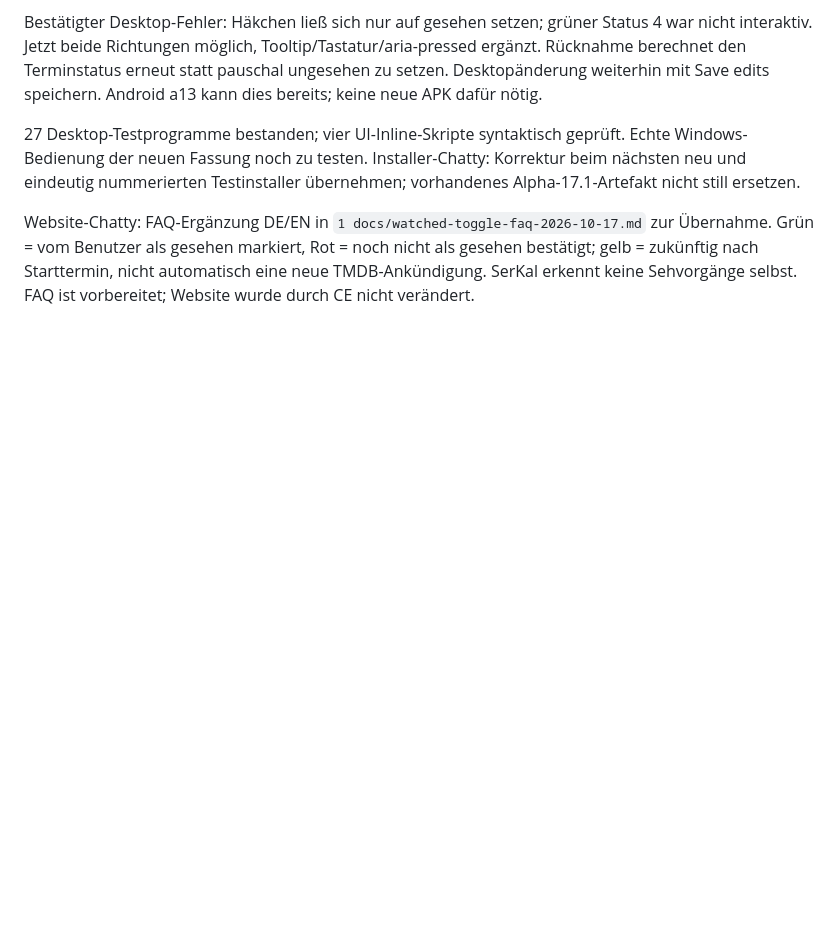
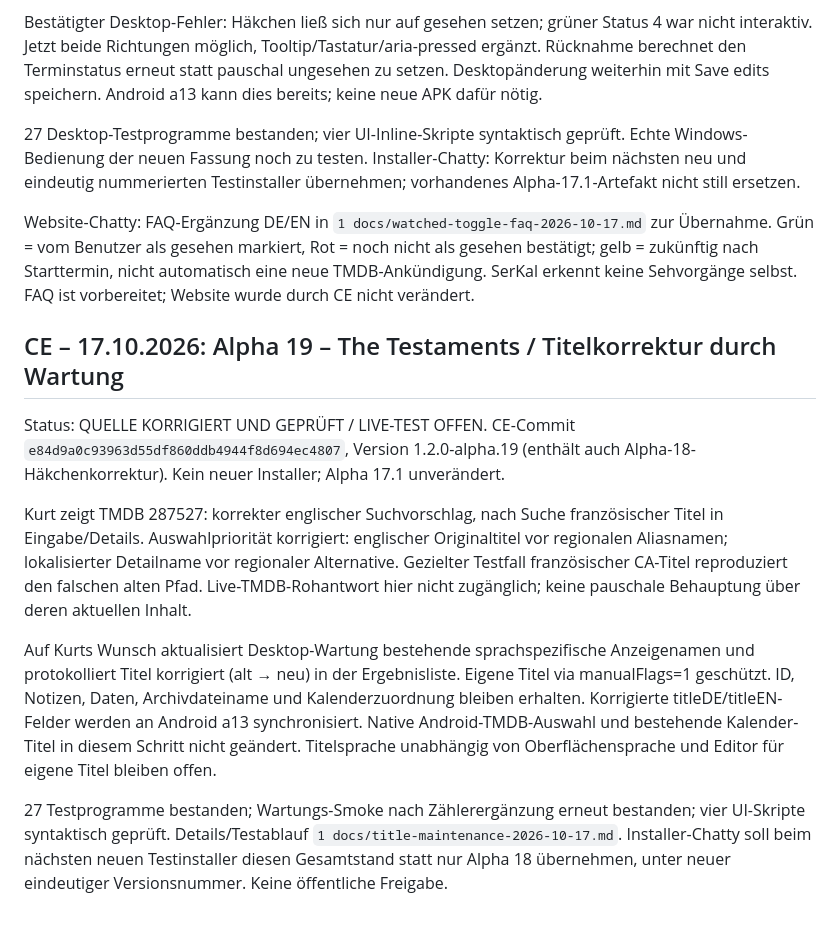
Before and after one commit to KurtV731/serkal_desktop, a Markdown page: 1 docs/schwarzes_brett.md, the part around the change. Drawn GitHub-style; blank space fills up the shorter version.

Commit message:
Record localized title maintenance fix and Alpha 19 handoff

```diff
--- a/1 docs/schwarzes_brett.md
+++ b/1 docs/schwarzes_brett.md
@@ -2714,3 +2714,14 @@ Bestätigter Desktop-Fehler: Häkchen ließ sich nur auf gesehen setzen; grüner
 27 Desktop-Testprogramme bestanden; vier UI-Inline-Skripte syntaktisch geprüft. Echte Windows-Bedienung der neuen Fassung noch zu testen. Installer-Chatty: Korrektur beim nächsten neu und eindeutig nummerierten Testinstaller übernehmen; vorhandenes Alpha-17.1-Artefakt nicht still ersetzen.
 
 Website-Chatty: FAQ-Ergänzung DE/EN in `1 docs/watched-toggle-faq-2026-10-17.md` zur Übernahme. Grün = vom Benutzer als gesehen markiert, Rot = noch nicht als gesehen bestätigt; gelb = zukünftig nach Starttermin, nicht automatisch eine neue TMDB-Ankündigung. SerKal erkennt keine Sehvorgänge selbst. FAQ ist vorbereitet; Website wurde durch CE nicht verändert.
+
+
+## CE – 17.10.2026: Alpha 19 – The Testaments / Titelkorrektur durch Wartung
+
+Status: QUELLE KORRIGIERT UND GEPRÜFT / LIVE-TEST OFFEN. CE-Commit `e84d9a0c93963d55df860ddb4944f8d694ec4807`, Version 1.2.0-alpha.19 (enthält auch Alpha-18-Häkchenkorrektur). Kein neuer Installer; Alpha 17.1 unverändert.
+
+Kurt zeigt TMDB 287527: korrekter englischer Suchvorschlag, nach Suche französischer Titel in Eingabe/Details. Auswahlpriorität korrigiert: englischer Originaltitel vor regionalen Aliasnamen; lokalisierter Detailname vor regionaler Alternative. Gezielter Testfall französischer CA-Titel reproduziert den falschen alten Pfad. Live-TMDB-Rohantwort hier nicht zugänglich; keine pauschale Behauptung über deren aktuellen Inhalt.
+
+Auf Kurts Wunsch aktualisiert Desktop-Wartung bestehende sprachspezifische Anzeigenamen und protokolliert Titel korrigiert (alt → neu) in der Ergebnisliste. Eigene Titel via manualFlags=1 geschützt. ID, Notizen, Daten, Archivdateiname und Kalenderzuordnung bleiben erhalten. Korrigierte titleDE/titleEN-Felder werden an Android a13 synchronisiert. Native Android-TMDB-Auswahl und bestehende Kalender-Titel in diesem Schritt nicht geändert. Titelsprache unabhängig von Oberflächensprache und Editor für eigene Titel bleiben offen.
+
+27 Testprogramme bestanden; Wartungs-Smoke nach Zählerergänzung erneut bestanden; vier UI-Skripte syntaktisch geprüft. Details/Testablauf `1 docs/title-maintenance-2026-10-17.md`. Installer-Chatty soll beim nächsten neuen Testinstaller diesen Gesamtstand statt nur Alpha 18 übernehmen, unter neuer eindeutiger Versionsnummer. Keine öffentliche Freigabe.
```
Also changed, not shown: 1 docs/title-maintenance-2026-10-17.md (added, +13 -0 lines).
